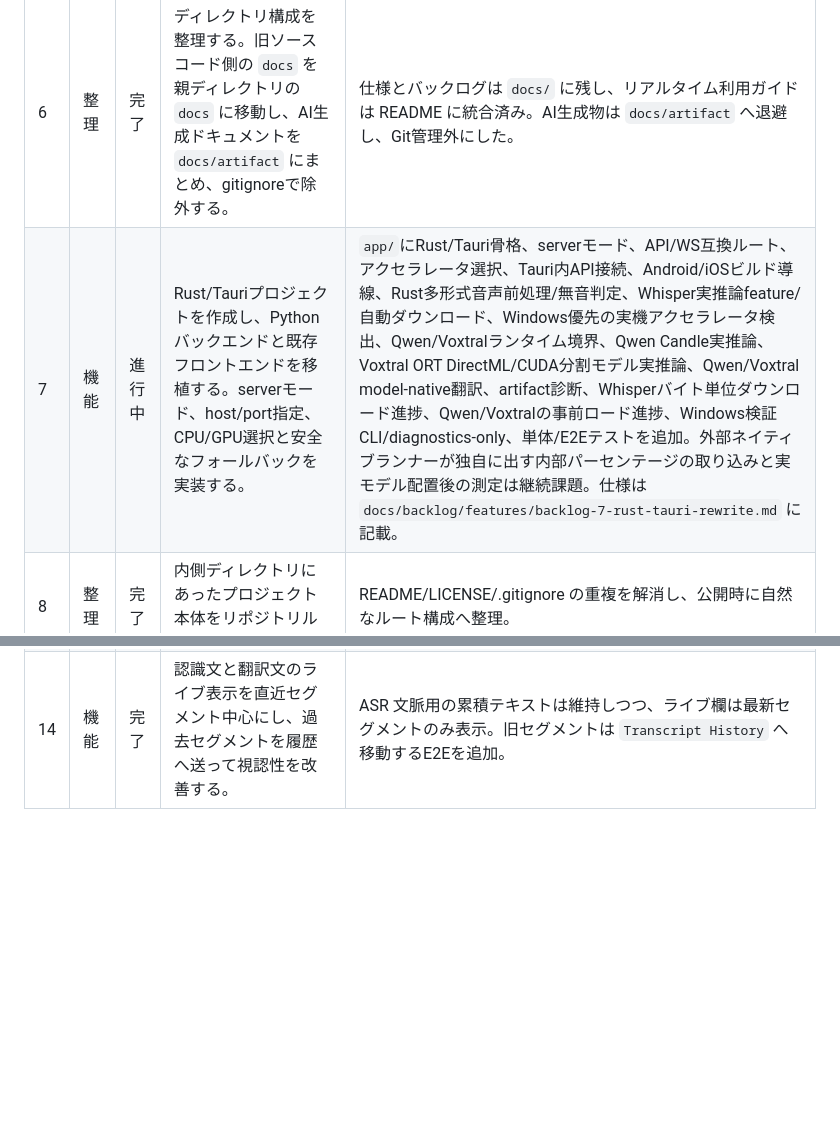
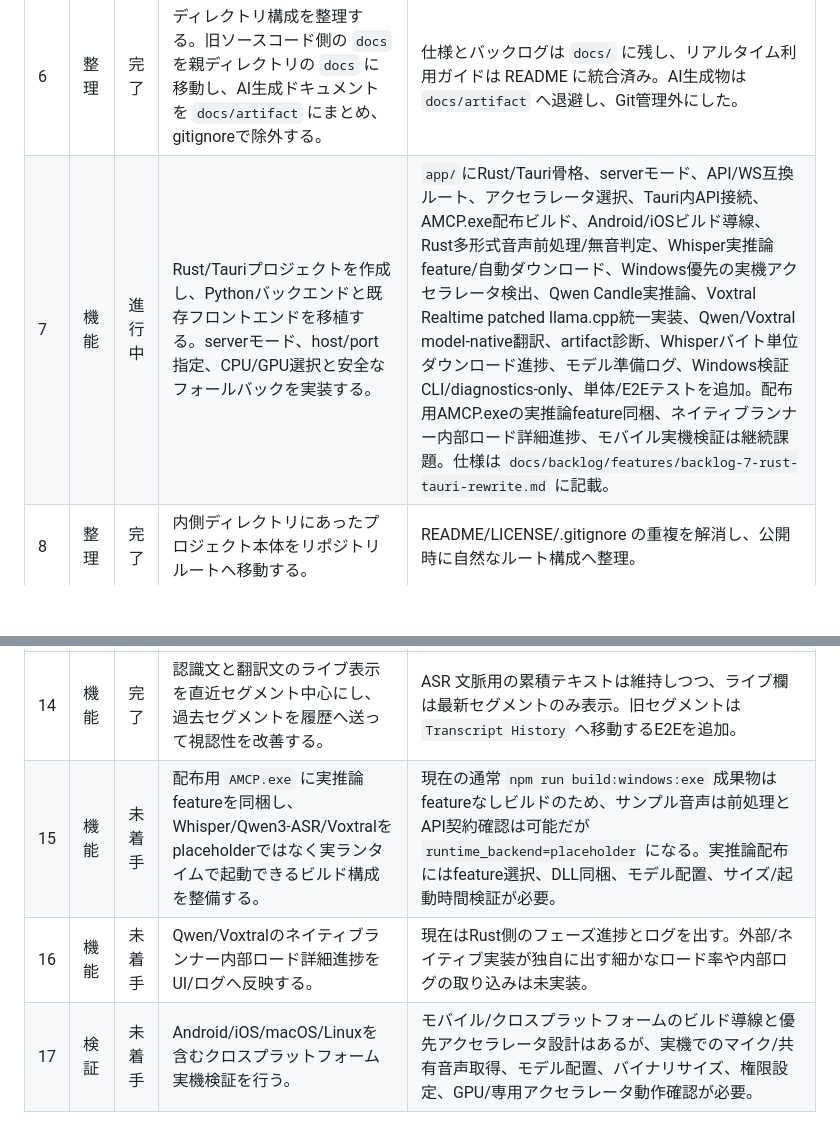
Before and after one commit to aofusa/asr-model-comparison, a Markdown page: docs/backlog/backlog.md, 2 parts joined by grey strips. GitHub-like rendering; blank space fills up the shorter version.

Commit message:
docs: update Rust Tauri backlog status
Co-authored-by: Cursor <cursoragent@cursor.com>

```diff
--- a/docs/backlog/backlog.md
+++ b/docs/backlog/backlog.md
@@ -17,7 +17,7 @@
 | 4 | テスト | 完了 | 現在実装済みのテストを確認し、意味のあるテストとして正常に成功するよう修正する。 | pytest/Playwrightで今回機能の契約テストを追加し、既存WebSocketテストを新プロトコルへ追従。 |
 | 5 | 機能 | 完了 | 入力元音声の選択機能。現在のマイクに加えて、スピーカーやイヤホンから流れる音、特定ウィンドウから聞こえる音を選択できるようにする。 | `getUserMedia` / `getDisplayMedia` による選択 UI と WebSocket `audio_source` メタデータを追加。特定ウィンドウ/アプリ音声はブラウザ共有ピッカーとOSの対応範囲に依存。 |
 | 6 | 整理 | 完了 | ディレクトリ構成を整理する。旧ソースコード側の `docs` を親ディレクトリの `docs` に移動し、AI生成ドキュメントを `docs/artifact` にまとめ、gitignoreで除外する。 | 仕様とバックログは `docs/` に残し、リアルタイム利用ガイドは README に統合済み。AI生成物は `docs/artifact` へ退避し、Git管理外にした。 |
-| 7 | 機能 | 進行中 | Rust/Tauriプロジェクトを作成し、Pythonバックエンドと既存フロントエンドを移植する。serverモード、host/port指定、CPU/GPU選択と安全なフォールバックを実装する。 | `app/`にRust/Tauri骨格、serverモード、API/WS互換ルート、アクセラレータ選択、Tauri内API接続、Android/iOSビルド導線、Rust多形式音声前処理/無音判定、Whisper実推論feature/自動ダウンロード、Windows優先の実機アクセラレータ検出、Qwen/Voxtralランタイム境界、Qwen Candle実推論、Voxtral ORT DirectML/CUDA分割モデル実推論、Qwen/Voxtral model-native翻訳、artifact診断、Whisperバイト単位ダウンロード進捗、Qwen/Voxtralの事前ロード進捗、Windows検証CLI/diagnostics-only、単体/E2Eテストを追加。外部ネイティブランナーが独自に出す内部パーセンテージの取り込みと実モデル配置後の測定は継続課題。仕様は `docs/backlog/features/backlog-7-rust-tauri-rewrite.md` に記載。 |
+| 7 | 機能 | 進行中 | Rust/Tauriプロジェクトを作成し、Pythonバックエンドと既存フロントエンドを移植する。serverモード、host/port指定、CPU/GPU選択と安全なフォールバックを実装する。 | `app/`にRust/Tauri骨格、serverモード、API/WS互換ルート、アクセラレータ選択、Tauri内API接続、AMCP.exe配布ビルド、Android/iOSビルド導線、Rust多形式音声前処理/無音判定、Whisper実推論feature/自動ダウンロード、Windows優先の実機アクセラレータ検出、Qwen Candle実推論、Voxtral Realtime patched llama.cpp統一実装、Qwen/Voxtral model-native翻訳、artifact診断、Whisperバイト単位ダウンロード進捗、モデル準備ログ、Windows検証CLI/diagnostics-only、単体/E2Eテストを追加。配布用AMCP.exeの実推論feature同梱、ネイティブランナー内部ロード詳細進捗、モバイル実機検証は継続課題。仕様は `docs/backlog/features/backlog-7-rust-tauri-rewrite.md` に記載。 |
 | 8 | 整理 | 完了 | 内側ディレクトリにあったプロジェクト本体をリポジトリルートへ移動する。 | README/LICENSE/.gitignore の重複を解消し、公開時に自然なルート構成へ整理。 |
 | 9 | 機能 | 完了 | 音声認識精度を向上する。 | Qwen3/Voxtral の原文文脈継続を翻訳文から分離し、モデル別品質パラメータとチャンク処理契約を維持。仕様は `docs/backlog/features/backlog-9-13-asr-translation-ui.md` に記載。 |
 | 10 | 機能 | 完了 | 翻訳有効化時、翻訳前と翻訳後の両方を出力する。 | WebSocket/REST に `transcript_text` と `translated_text` を追加し、UI で Heard Text と Translation を分離表示。 |
@@ -25,3 +25,6 @@
 | 12 | ドキュメント | 完了 | README.md にフロントエンド画面の使い方と、このアプリケーションの機能説明をユーザ向けに作成する。 | 画面の使い方、入力元選択、翻訳有無、結果確認、履歴確認を非エンジニア向けに追記。 |
 | 13 | 機能 | 完了 | フロントエンド画面について、機能はそのままにエンジニアの知識がないユーザでも使いやすいように整理しデザインを修正する。 | 主要ワークフロー、段階的セクション、高度設定、原文/翻訳結果カードを追加し、E2E で機能漏れを確認。 |
 | 14 | 機能 | 完了 | 認識文と翻訳文のライブ表示を直近セグメント中心にし、過去セグメントを履歴へ送って視認性を改善する。 | ASR 文脈用の累積テキストは維持しつつ、ライブ欄は最新セグメントのみ表示。旧セグメントは `Transcript History` へ移動するE2Eを追加。 |
+| 15 | 機能 | 未着手 | 配布用 `AMCP.exe` に実推論featureを同梱し、Whisper/Qwen3-ASR/Voxtralをplaceholderではなく実ランタイムで起動できるビルド構成を整備する。 | 現在の通常 `npm run build:windows:exe` 成果物はfeatureなしビルドのため、サンプル音声は前処理とAPI契約確認は可能だが `runtime_backend=placeholder` になる。実推論配布にはfeature選択、DLL同梱、モデル配置、サイズ/起動時間検証が必要。 |
+| 16 | 機能 | 未着手 | Qwen/Voxtralのネイティブランナー内部ロード詳細進捗をUI/ログへ反映する。 | 現在はRust側のフェーズ進捗とログを出す。外部/ネイティブ実装が独自に出す細かなロード率や内部ログの取り込みは未実装。 |
+| 17 | 検証 | 未着手 | Android/iOS/macOS/Linuxを含むクロスプラットフォーム実機検証を行う。 | モバイル/クロスプラットフォームのビルド導線と優先アクセラレータ設計はあるが、実機でのマイク/共有音声取得、モデル配置、バイナリサイズ、権限設定、GPU/専用アクセラレータ動作確認が必要。 |
```
Also changed, not shown: 1 other file.
